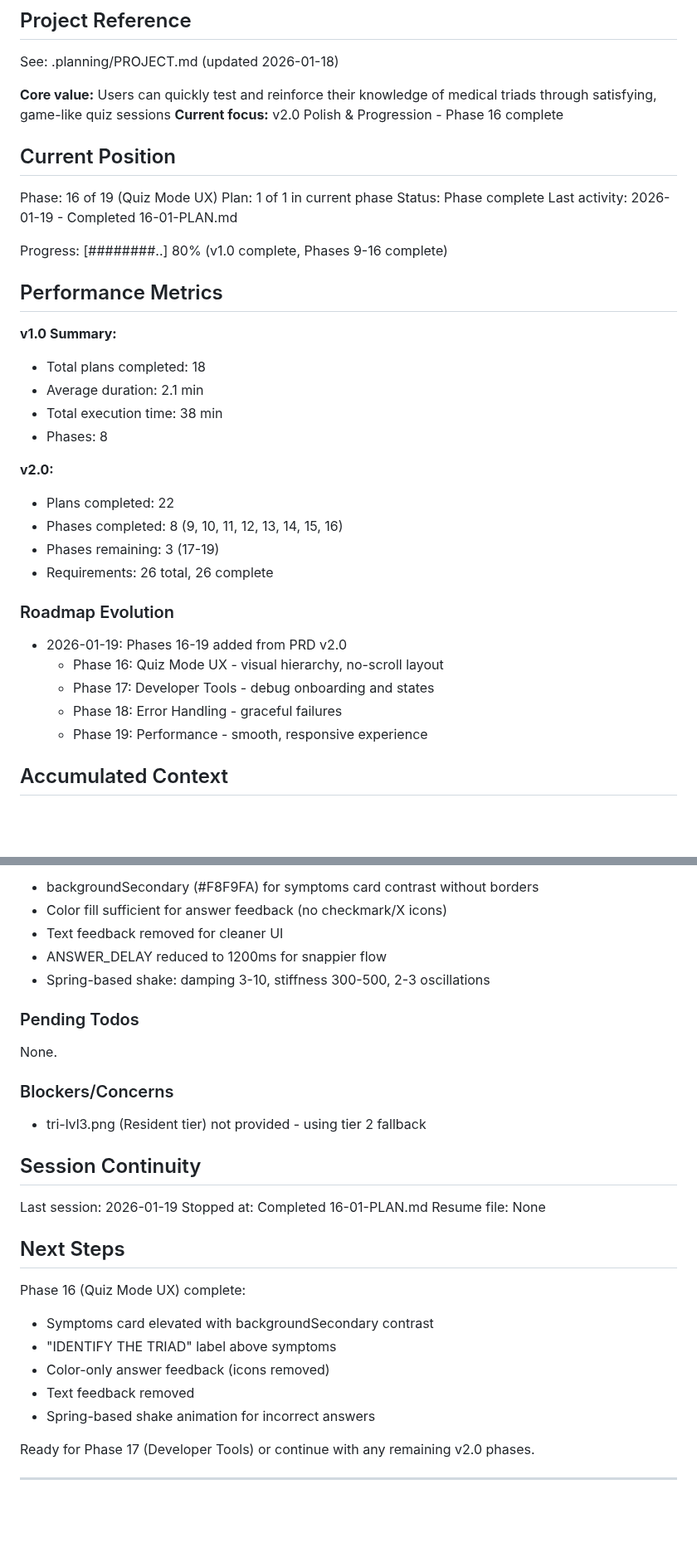
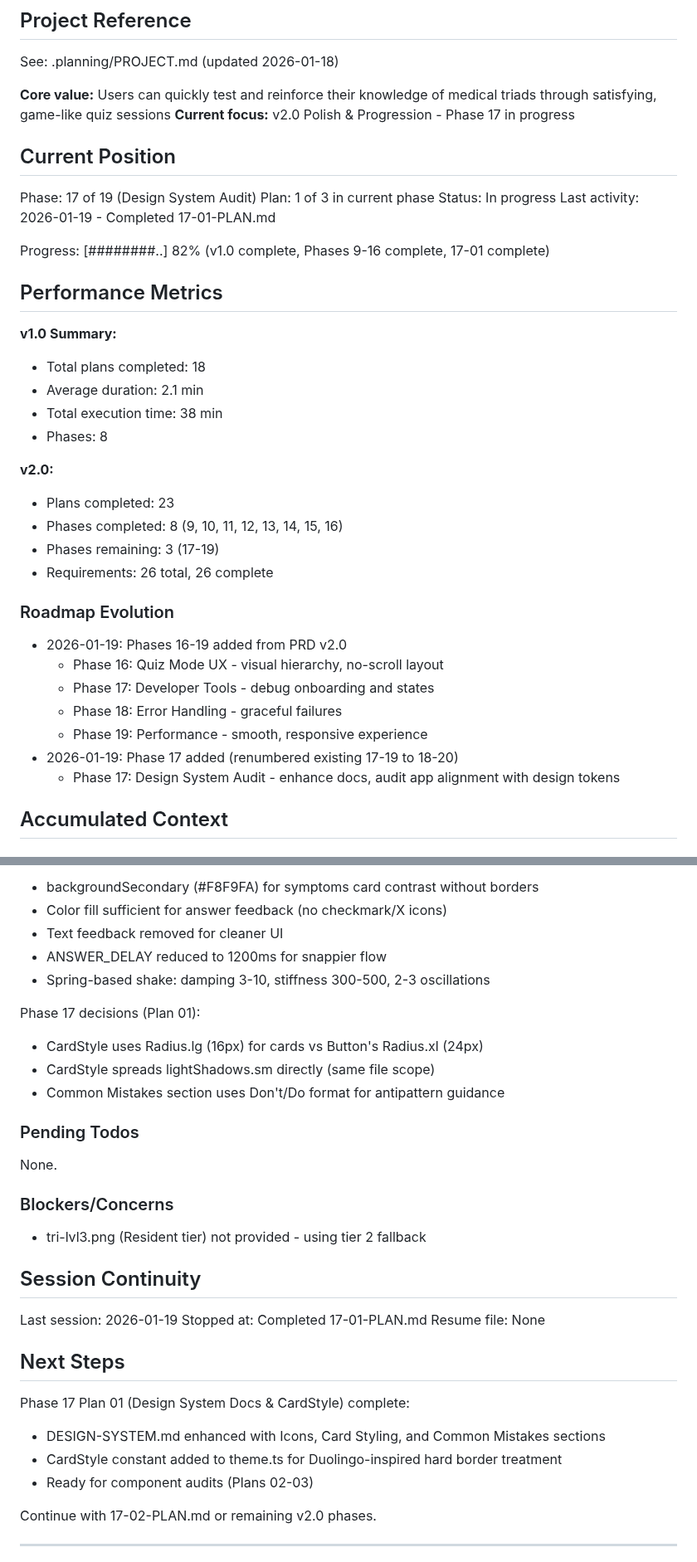
Before and after one commit to granqvistsanna-web/medtriad-app, a Markdown page: .planning/STATE.md, 2 parts joined by grey strips. Shown at 83% size. Drawn GitHub-style; blank space fills up the shorter version.

Commit message:
docs(17-01): complete design system docs & CardStyle plan
Tasks completed: 2/2
- Enhance DESIGN-SYSTEM.md with Icons, Card Styling, Common Mistakes
- Add CardStyle constant to theme.ts

SUMMARY: .planning/phases/17-design-system-audit/17-01-SUMMARY.md

```diff
--- a/.planning/STATE.md
+++ b/.planning/STATE.md
@@ -5,16 +5,16 @@
 See: .planning/PROJECT.md (updated 2026-01-18)
 
 **Core value:** Users can quickly test and reinforce their knowledge of medical triads through satisfying, game-like quiz sessions
-**Current focus:** v2.0 Polish & Progression - Phase 16 complete
+**Current focus:** v2.0 Polish & Progression - Phase 17 in progress
 
 ## Current Position
 
-Phase: 16 of 19 (Quiz Mode UX)
-Plan: 1 of 1 in current phase
-Status: Phase complete
-Last activity: 2026-01-19 - Completed 16-01-PLAN.md
+Phase: 17 of 19 (Design System Audit)
+Plan: 1 of 3 in current phase
+Status: In progress
+Last activity: 2026-01-19 - Completed 17-01-PLAN.md
 
-Progress: [########..] 80% (v1.0 complete, Phases 9-16 complete)
+Progress: [########..] 82% (v1.0 complete, Phases 9-16 complete, 17-01 complete)
 
 ## Performance Metrics
 
@@ -25,7 +25,7 @@ Progress: [########..] 80% (v1.0 complete, Phases 9-16 complete)
 - Phases: 8
 
 **v2.0:**
-- Plans completed: 22
+- Plans completed: 23
 - Phases completed: 8 (9, 10, 11, 12, 13, 14, 15, 16)
 - Phases remaining: 3 (17-19)
 - Requirements: 26 total, 26 complete
@@ -37,6 +37,8 @@ Progress: [########..] 80% (v1.0 complete, Phases 9-16 complete)
   - Phase 17: Developer Tools - debug onboarding and states
   - Phase 18: Error Handling - graceful failures
   - Phase 19: Performance - smooth, responsive experience
+- 2026-01-19: Phase 17 added (renumbered existing 17-19 to 18-20)
+  - Phase 17: Design System Audit - enhance docs, audit app alignment with design tokens
 
 ## Accumulated Context
 
@@ -133,6 +135,11 @@ Phase 16 decisions (Plan 01):
 - ANSWER_DELAY reduced to 1200ms for snappier flow
 - Spring-based shake: damping 3-10, stiffness 300-500, 2-3 oscillations
 
+Phase 17 decisions (Plan 01):
+- CardStyle uses Radius.lg (16px) for cards vs Button's Radius.xl (24px)
+- CardStyle spreads lightShadows.sm directly (same file scope)
+- Common Mistakes section uses Don't/Do format for antipattern guidance
+
 ### Pending Todos
 
 None.
@@ -144,18 +151,16 @@ None.
 ## Session Continuity
 
 Last session: 2026-01-19
-Stopped at: Completed 16-01-PLAN.md
+Stopped at: Completed 17-01-PLAN.md
 Resume file: None
 
 ## Next Steps
 
-Phase 16 (Quiz Mode UX) complete:
-- Symptoms card elevated with backgroundSecondary contrast
-- "IDENTIFY THE TRIAD" label above symptoms
-- Color-only answer feedback (icons removed)
-- Text feedback removed
-- Spring-based shake animation for incorrect answers
+Phase 17 Plan 01 (Design System Docs & CardStyle) complete:
+- DESIGN-SYSTEM.md enhanced with Icons, Card Styling, and Common Mistakes sections
+- CardStyle constant added to theme.ts for Duolingo-inspired hard border treatment
+- Ready for component audits (Plans 02-03)
 
-Ready for Phase 17 (Developer Tools) or continue with any remaining v2.0 phases.
+Continue with 17-02-PLAN.md or remaining v2.0 phases.
 
 ---
```
Also changed, not shown: other parts of .planning/STATE.md (+1 -1 lines), 1 other file.
